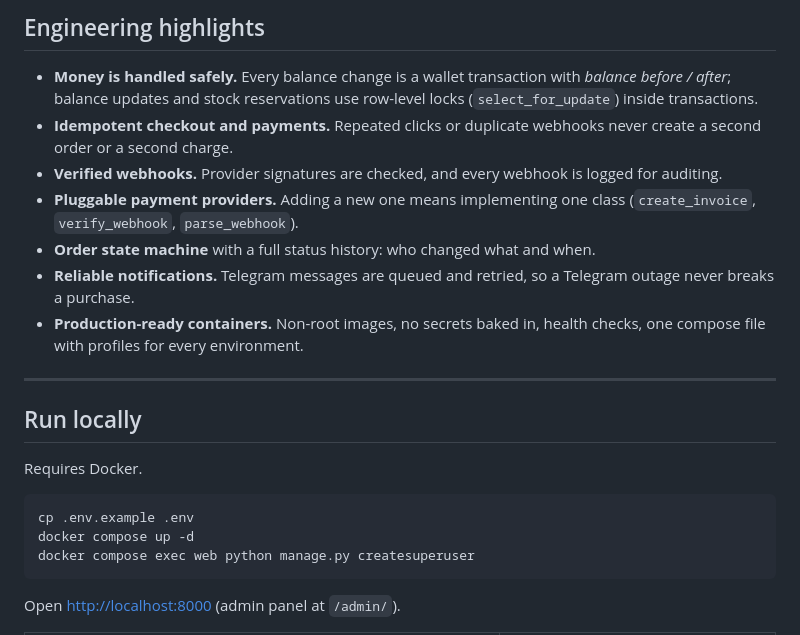
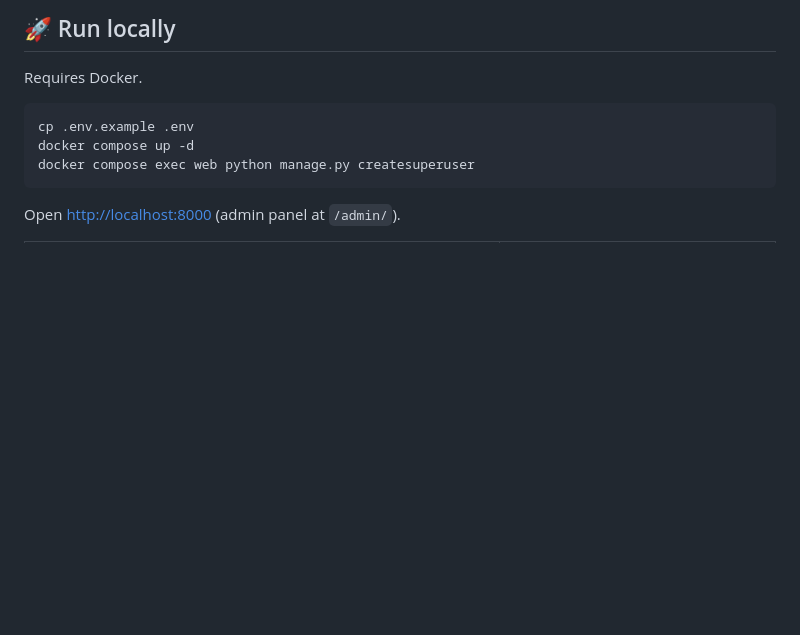
Before and after one commit to fpoweredd/demo-freestore, a Markdown page: README.md, the part around one of its changes. GitHub-like rendering; blank space fills up the shorter version.

```diff
--- a/README.md
+++ b/README.md
@@ -88,17 +207,5 @@ flowchart LR
 
-## Engineering highlights
-
-- **Money is handled safely.** Every balance change is a wallet transaction with *balance before / after*; balance updates and stock reservations use row-level locks (`select_for_update`) inside transactions.
-- **Idempotent checkout and payments.** Repeated clicks or duplicate webhooks never create a second order or a second charge.
-- **Verified webhooks.** Provider signatures are checked, and every webhook is logged for auditing.
-- **Pluggable payment providers.** Adding a new one means implementing one class (`create_invoice`, `verify_webhook`, `parse_webhook`).
-- **Order state machine** with a full status history: who changed what and when.
-- **Reliable notifications.** Telegram messages are queued and retried, so a Telegram outage never breaks a purchase.
-- **Production-ready containers.** Non-root images, no secrets baked in, health checks, one compose file with profiles for every environment.
-
----
-
-## Run locally
+## 🚀 Run locally
 
 Requires Docker.
 
```
Also changed, not shown: other parts of README.md (+168 -36 lines).
